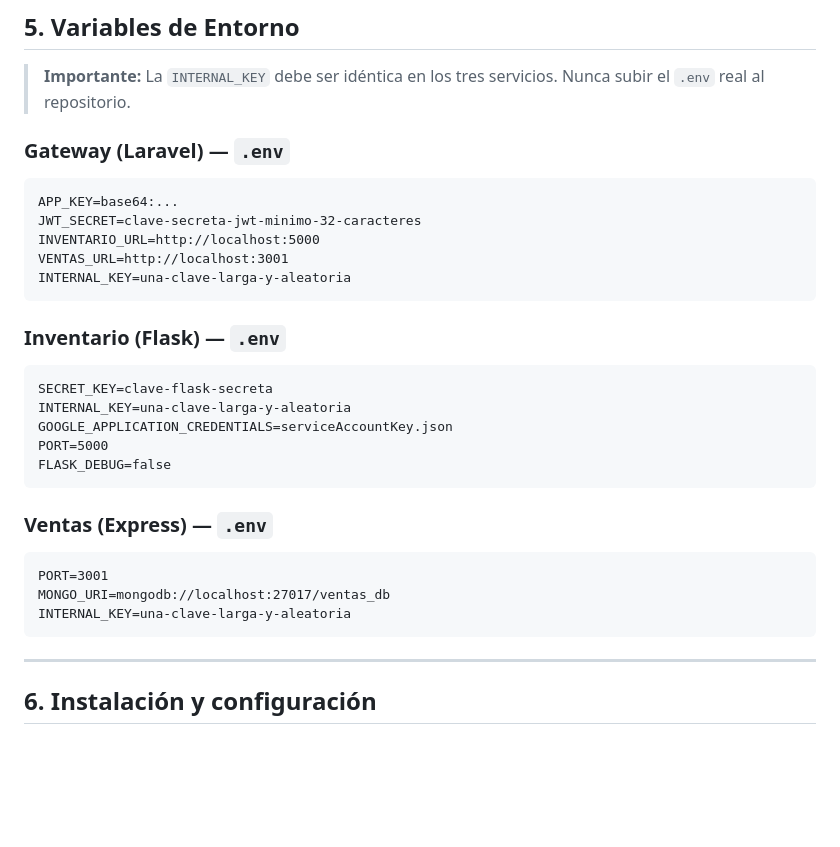
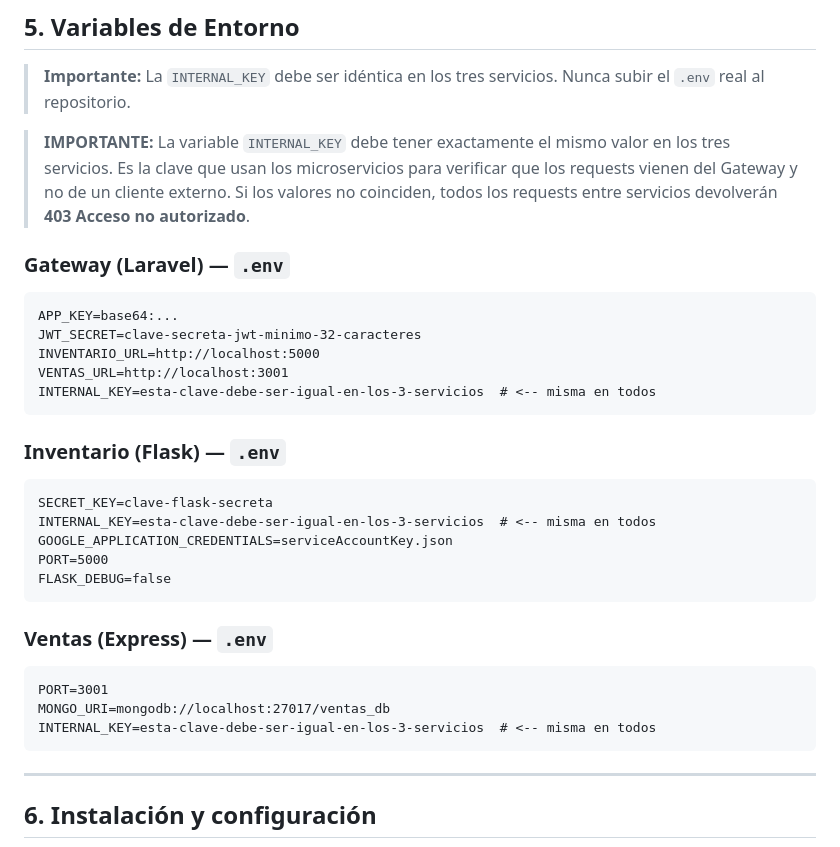
Before and after one commit to Stabaresl/taller_11_marzo, a Markdown page: README.md, the part around the change. Drawn GitHub-style; blank space fills up the shorter version.

Commit message:
modificación del readme.md con detalles necesarios en .env

````diff
--- a/README.md
+++ b/README.md
@@ -159,19 +159,23 @@ Paso 8 — Gateway responde al cliente
 
 > **Importante:** La `INTERNAL_KEY` debe ser idéntica en los tres servicios. Nunca subir el `.env` real al repositorio.
 
+> **IMPORTANTE:** La variable `INTERNAL_KEY` debe tener exactamente el mismo valor en los tres servicios.
+> Es la clave que usan los microservicios para verificar que los requests vienen del Gateway y no de un cliente externo.
+> Si los valores no coinciden, todos los requests entre servicios devolverán **403 Acceso no autorizado**.
+
 ### Gateway (Laravel) — `.env`
 ```
 APP_KEY=base64:...
 JWT_SECRET=clave-secreta-jwt-minimo-32-caracteres
 INVENTARIO_URL=http://localhost:5000
 VENTAS_URL=http://localhost:3001
-INTERNAL_KEY=una-clave-larga-y-aleatoria
+INTERNAL_KEY=esta-clave-debe-ser-igual-en-los-3-servicios  # <-- misma en todos
 ```
 
 ### Inventario (Flask) — `.env`
 ```
 SECRET_KEY=clave-flask-secreta
-INTERNAL_KEY=una-clave-larga-y-aleatoria
+INTERNAL_KEY=esta-clave-debe-ser-igual-en-los-3-servicios  # <-- misma en todos
 GOOGLE_APPLICATION_CREDENTIALS=serviceAccountKey.json
 PORT=5000
 FLASK_DEBUG=false
@@ -181,7 +185,7 @@ FLASK_DEBUG=false
 ```
 PORT=3001
 MONGO_URI=mongodb://localhost:27017/ventas_db
-INTERNAL_KEY=una-clave-larga-y-aleatoria
+INTERNAL_KEY=esta-clave-debe-ser-igual-en-los-3-servicios  # <-- misma en todos
 ```
 
 ---
````
